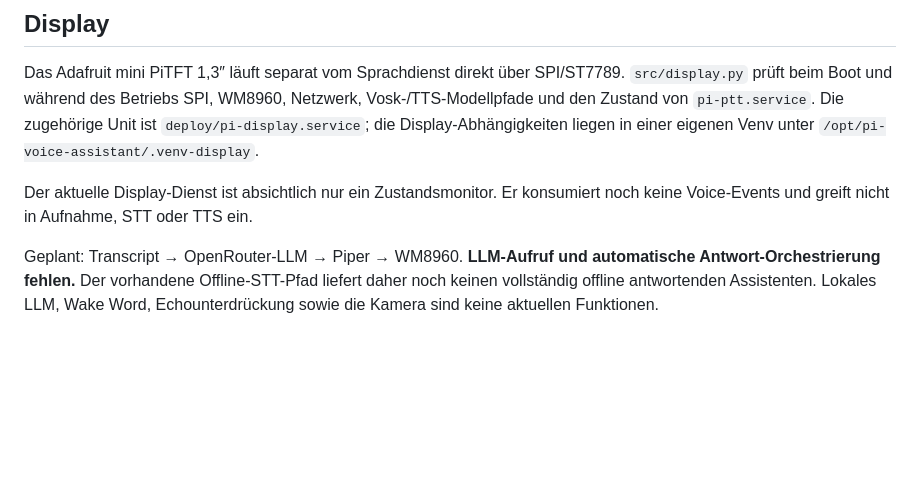
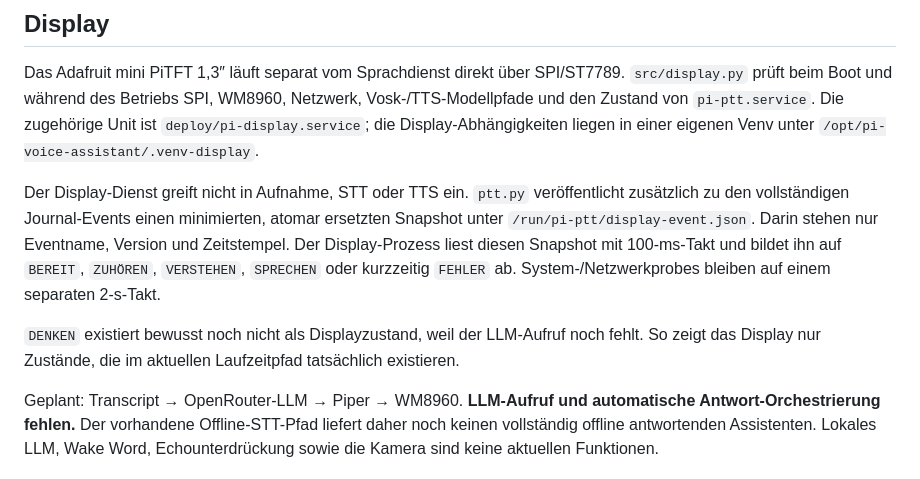
Before and after one commit to 0b-ivan/pi-voice-assistant, a Markdown page: docs/architecture.md, the part around the change. Rendered like a GitHub page; blank space fills up the shorter version.

Commit message:
docs: describe display event bridge

```diff
--- a/docs/architecture.md
+++ b/docs/architecture.md
@@ -40,7 +40,9 @@ Der residente Servitor-Pfad erzeugt keine TTS-WAV mehr: Piper liefert Audio-Chun
 
 Das Adafruit mini PiTFT 1,3″ läuft separat vom Sprachdienst direkt über SPI/ST7789. `src/display.py` prüft beim Boot und während des Betriebs SPI, WM8960, Netzwerk, Vosk-/TTS-Modellpfade und den Zustand von `pi-ptt.service`. Die zugehörige Unit ist `deploy/pi-display.service`; die Display-Abhängigkeiten liegen in einer eigenen Venv unter `/opt/pi-voice-assistant/.venv-display`.
 
-Der aktuelle Display-Dienst ist absichtlich nur ein Zustandsmonitor. Er konsumiert noch keine Voice-Events und greift nicht in Aufnahme, STT oder TTS ein.
+Der Display-Dienst greift nicht in Aufnahme, STT oder TTS ein. `ptt.py` veröffentlicht zusätzlich zu den vollständigen Journal-Events einen minimierten, atomar ersetzten Snapshot unter `/run/pi-ptt/display-event.json`. Darin stehen nur Eventname, Version und Zeitstempel. Der Display-Prozess liest diesen Snapshot mit 100-ms-Takt und bildet ihn auf `BEREIT`, `ZUHÖREN`, `VERSTEHEN`, `SPRECHEN` oder kurzzeitig `FEHLER` ab. System-/Netzwerkprobes bleiben auf einem separaten 2-s-Takt.
+
+`DENKEN` existiert bewusst noch nicht als Displayzustand, weil der LLM-Aufruf noch fehlt. So zeigt das Display nur Zustände, die im aktuellen Laufzeitpfad tatsächlich existieren.
 
 Geplant: Transcript → OpenRouter-LLM → Piper → WM8960. **LLM-Aufruf und automatische Antwort-Orchestrierung fehlen.** Der vorhandene Offline-STT-Pfad liefert daher noch keinen vollständig offline antwortenden Assistenten. Lokales LLM, Wake Word, Echounterdrückung sowie die Kamera sind keine aktuellen Funktionen.
 
```
